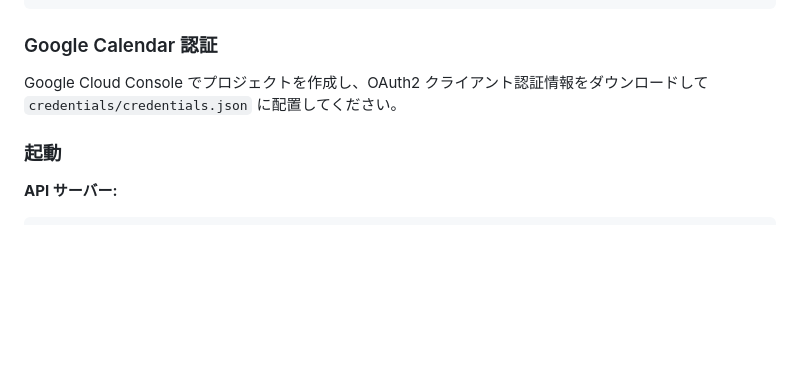
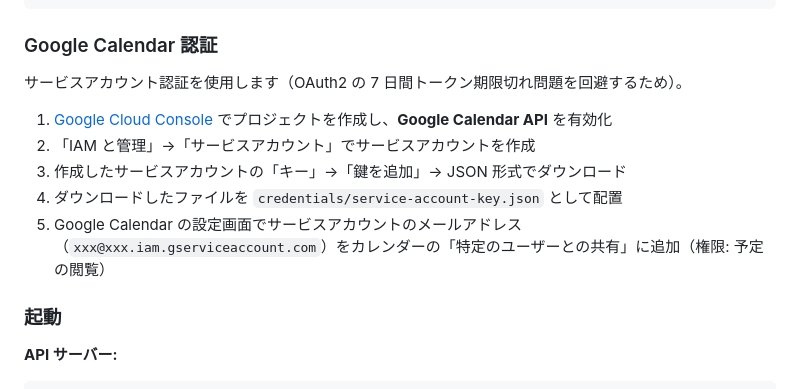
Before and after one commit to pky/raspberry-pi-dashboard, a Markdown page: README.md, the part around the change. Drawn GitHub-style; blank space fills up the shorter version.

Commit message:
docs: Google Calendar 認証手順を OAuth2 からサービスアカウントに修正

```diff
--- a/README.md
+++ b/README.md
@@ -138,7 +138,13 @@ LOG_BACKUP_COUNT=5
 
 ### Google Calendar 認証
 
-Google Cloud Console でプロジェクトを作成し、OAuth2 クライアント認証情報をダウンロードして `credentials/credentials.json` に配置してください。
+サービスアカウント認証を使用します（OAuth2 の 7 日間トークン期限切れ問題を回避するため）。
+
+1. [Google Cloud Console](https://console.cloud.google.com/) でプロジェクトを作成し、**Google Calendar API** を有効化
+2. 「IAM と管理」→「サービスアカウント」でサービスアカウントを作成
+3. 作成したサービスアカウントの「キー」→「鍵を追加」→ JSON 形式でダウンロード
+4. ダウンロードしたファイルを `credentials/service-account-key.json` として配置
+5. Google Calendar の設定画面でサービスアカウントのメールアドレス（`xxx@xxx.iam.gserviceaccount.com`）をカレンダーの「特定のユーザーとの共有」に追加（権限: 予定の閲覧）
 
 ### 起動
 
```
